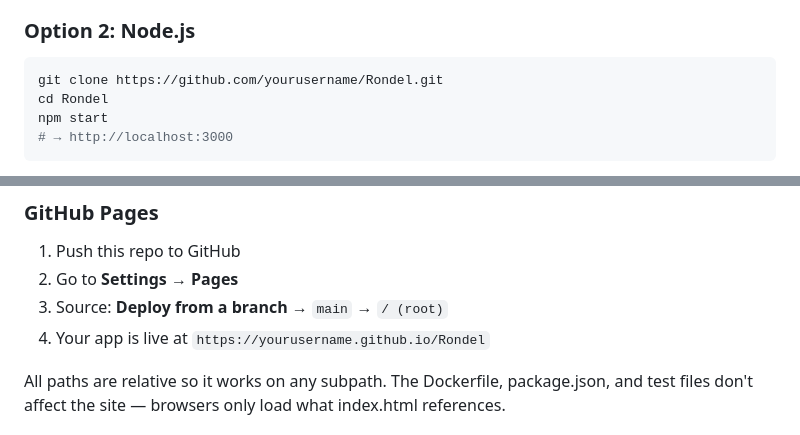
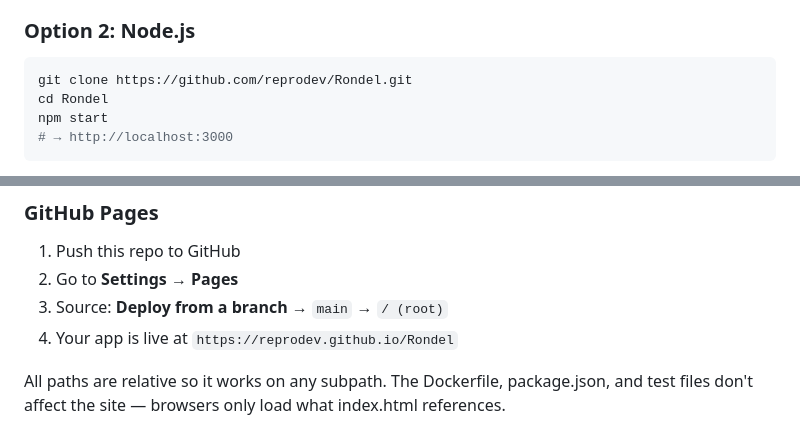
Before and after one commit to reprodev/rondel, a Markdown page: README.md, 2 parts joined by grey strips. GitHub-like rendering.

Commit message:
docs: set GitHub username to reprodev in README URLs

````diff
--- a/README.md
+++ b/README.md
@@ -61,7 +61,7 @@ Open `index.html` in any modern browser. That's it.
 ### Option 2: Node.js
 
 ```bash
-git clone https://github.com/yourusername/Rondel.git
+git clone https://github.com/reprodev/Rondel.git
 cd Rondel
 npm start
 # → http://localhost:3000
@@ -97,7 +97,7 @@ npx serve .
 1. Push this repo to GitHub
 2. Go to **Settings → Pages**
 3. Source: **Deploy from a branch** → `main` → `/ (root)`
-4. Your app is live at `https://yourusername.github.io/Rondel`
+4. Your app is live at `https://reprodev.github.io/Rondel`
 
 All paths are relative so it works on any subpath. The Dockerfile, package.json, and test files don't affect the site — browsers only load what index.html references.
 
````
